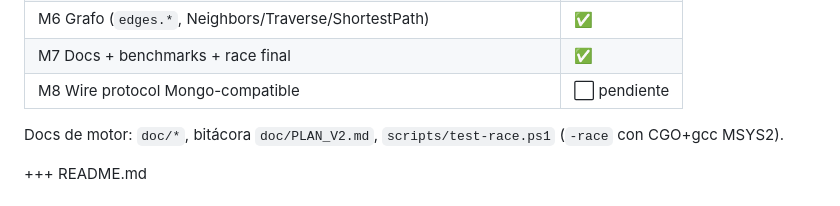
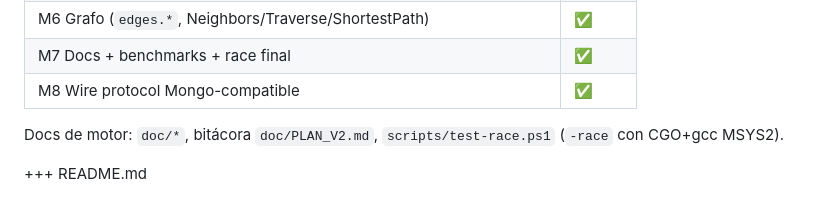
Before and after one commit to orcanet24/MLStoreDB, a Markdown page: README.md, the part around the change. Drawn GitHub-style.

Commit message:
Update M8 status to completed in README

```diff
--- a/README.md
+++ b/README.md
@@ -134,7 +134,7 @@ Ver [RECREAR.md](RECREAR.md) para extraer a módulo independiente.
 | M5b Triggers JSON declarativos | ✅ |
 | M6 Grafo (`edges.*`, Neighbors/Traverse/ShortestPath) | ✅ |
 | M7 Docs + benchmarks + race final | ✅ |
-| M8 Wire protocol Mongo-compatible | ⬜ pendiente |
+| M8 Wire protocol Mongo-compatible | ✅ |
 
 Docs de motor: `doc/*`, bitácora `doc/PLAN_V2.md`, `scripts/test-race.ps1` (`-race` con CGO+gcc MSYS2).
 
```
